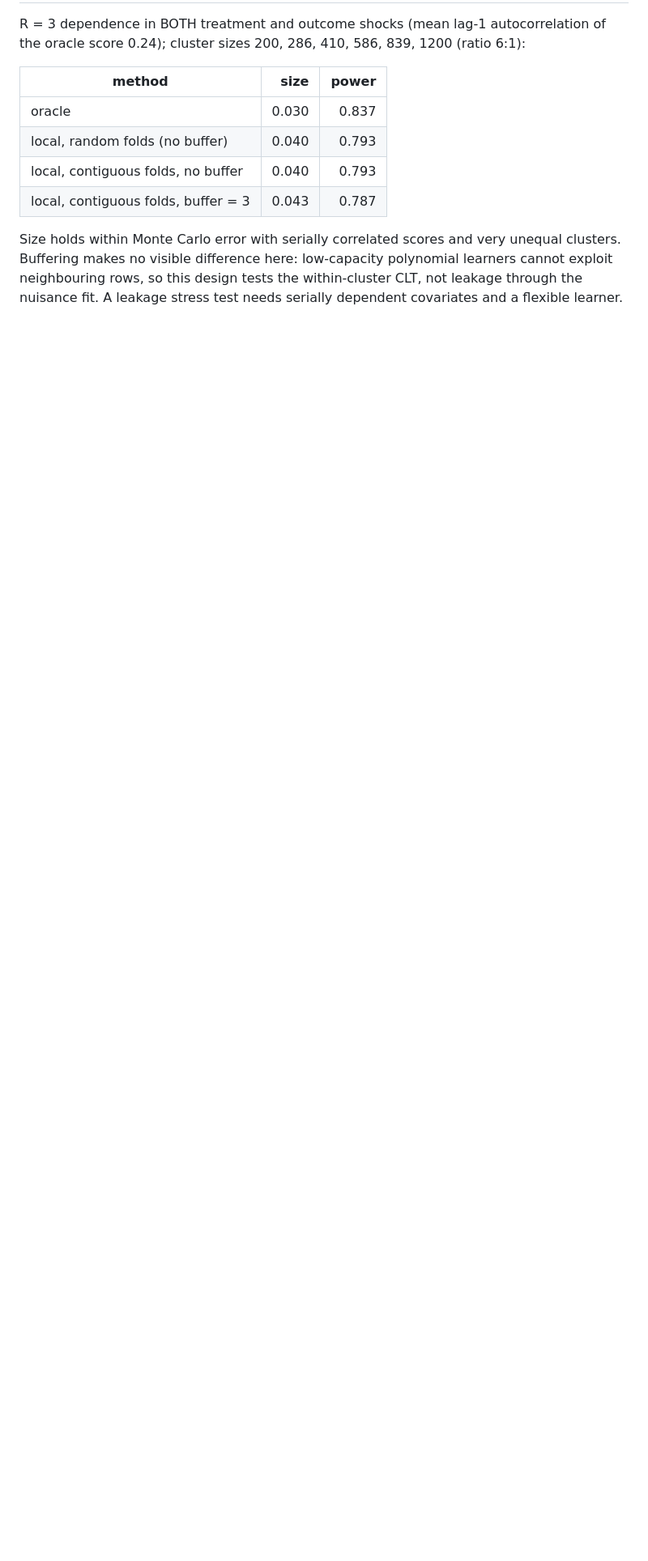
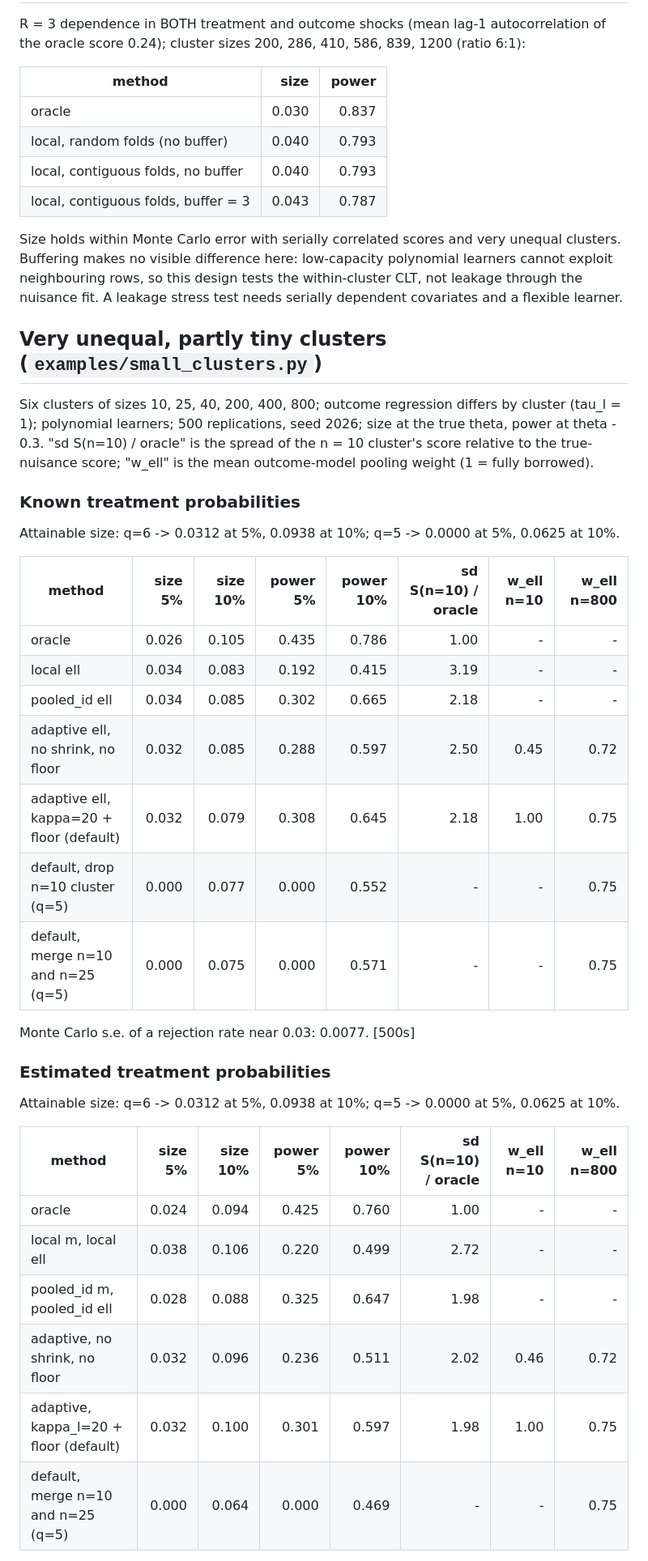
Before and after one commit to levine63/Ideas, a Markdown page: fewclusters/RESULTS.md, the part around one of its changes. Shown at 81% size. Rendered like a GitHub page; blank space fills up the shorter version.

```diff
--- a/fewclusters/RESULTS.md
+++ b/fewclusters/RESULTS.md
@@ -98,3 +98,41 @@ polynomial learners cannot exploit neighbouring rows, so this design tests
 the within-cluster CLT, not leakage through the nuisance fit. A leakage
 stress test needs serially dependent covariates and a flexible learner.
 
+
+## Very unequal, partly tiny clusters (`examples/small_clusters.py`)
+
+Six clusters of sizes 10, 25, 40, 200, 400, 800; outcome regression differs
+by cluster (tau_l = 1); polynomial learners; 500 replications, seed 2026;
+size at the true theta, power at theta - 0.3. "sd S(n=10) / oracle" is the
+spread of the n = 10 cluster's score relative to the true-nuisance score;
+"w_ell" is the mean outcome-model pooling weight (1 = fully borrowed).
+
+### Known treatment probabilities
+
+Attainable size: q=6 -> 0.0312 at 5%, 0.0938 at 10%; q=5 -> 0.0000 at 5%, 0.0625 at 10%.
+
+| method | size 5% | size 10% | power 5% | power 10% | sd S(n=10) / oracle | w_ell n=10 | w_ell n=800 |
+|---|---:|---:|---:|---:|---:|---:|---:|
+| oracle | 0.026 | 0.105 | 0.435 | 0.786 | 1.00 | - | - |
+| local ell | 0.034 | 0.083 | 0.192 | 0.415 | 3.19 | - | - |
+| pooled_id ell | 0.034 | 0.085 | 0.302 | 0.665 | 2.18 | - | - |
+| adaptive ell, no shrink, no floor | 0.032 | 0.085 | 0.288 | 0.597 | 2.50 | 0.45 | 0.72 |
+| adaptive ell, kappa=20 + floor (default) | 0.032 | 0.079 | 0.308 | 0.645 | 2.18 | 1.00 | 0.75 |
+| default, drop n=10 cluster (q=5) | 0.000 | 0.077 | 0.000 | 0.552 | - | - | 0.75 |
+| default, merge n=10 and n=25 (q=5) | 0.000 | 0.075 | 0.000 | 0.571 | - | - | 0.75 |
+
+Monte Carlo s.e. of a rejection rate near 0.03: 0.0077. [500s]
+
+### Estimated treatment probabilities
+
+Attainable size: q=6 -> 0.0312 at 5%, 0.0938 at 10%; q=5 -> 0.0000 at 5%, 0.0625 at 10%.
+
+| method | size 5% | size 10% | power 5% | power 10% | sd S(n=10) / oracle | w_ell n=10 | w_ell n=800 |
+|---|---:|---:|---:|---:|---:|---:|---:|
+| oracle | 0.024 | 0.094 | 0.425 | 0.760 | 1.00 | - | - |
+| local m, local ell | 0.038 | 0.106 | 0.220 | 0.499 | 2.72 | - | - |
+| pooled_id m, pooled_id ell | 0.028 | 0.088 | 0.325 | 0.647 | 1.98 | - | - |
+| adaptive, no shrink, no floor | 0.032 | 0.096 | 0.236 | 0.511 | 2.02 | 0.46 | 0.72 |
+| adaptive, kappa_l=20 + floor (default) | 0.032 | 0.100 | 0.301 | 0.597 | 1.98 | 1.00 | 0.75 |
+| default, merge n=10 and n=25 (q=5) | 0.000 | 0.064 | 0.000 | 0.469 | - | - | 0.75 |
+
```
Also changed, not shown: other parts of fewclusters/RESULTS.md (+30 -1 lines).
